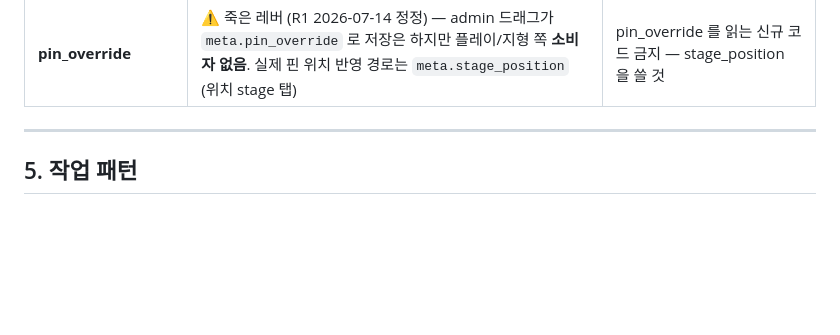
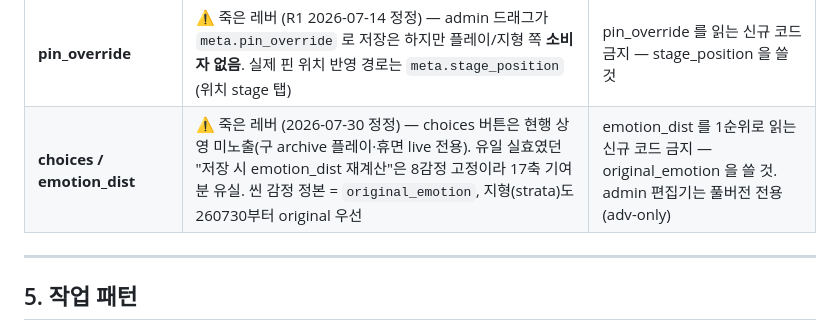
Before and after one commit to parkdohhan/The-Etched-Mutation, a Markdown page: CLAUDE.md, the part around the change. GitHub-like rendering; blank space fills up the shorter version.

Commit message:
docs(CLAUDE): 용어 사전에 choices/emotion_dist 죽은 레버 항목 추가
Co-Authored-By: Claude Fable 5 <noreply@anthropic.com>

```diff
--- a/CLAUDE.md
+++ b/CLAUDE.md
@@ -112,6 +112,7 @@
 | **strata** | 3D 지형 뷰. 씬 pin이 VAD 좌표로 배치됨 | |
 | **Canvas** | admin의 궤적 큐레이터 통합 뷰 (2026-04-12부터) | |
 | **pin_override** | ⚠️ 죽은 레버 (R1 2026-07-14 정정) — admin 드래그가 `meta.pin_override` 로 저장은 하지만 플레이/지형 쪽 **소비자 없음**. 실제 핀 위치 반영 경로는 `meta.stage_position` (위치 stage 탭) | pin_override 를 읽는 신규 코드 금지 — stage_position 을 쓸 것 |
+| **choices / emotion_dist** | ⚠️ 죽은 레버 (2026-07-30 정정) — choices 버튼은 현행 상영 미노출(구 archive 플레이·휴면 live 전용). 유일 실효였던 "저장 시 emotion_dist 재계산"은 8감정 고정이라 17축 기여분 유실. 씬 감정 정본 = `original_emotion`, 지형(strata)도 260730부터 original 우선 | emotion_dist 를 1순위로 읽는 신규 코드 금지 — original_emotion 을 쓸 것. admin 편집기는 풀버전 전용(adv-only) |
 
 ---
 
```
